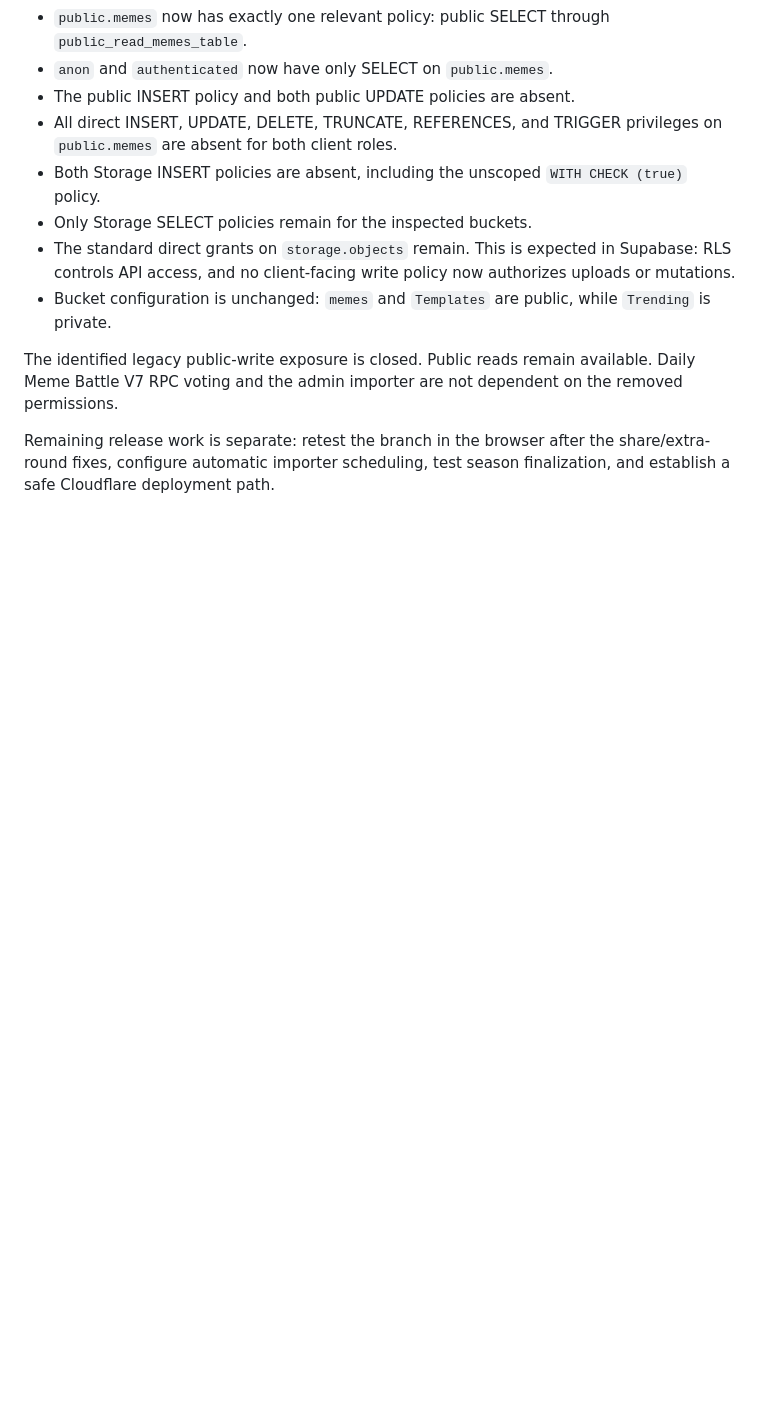
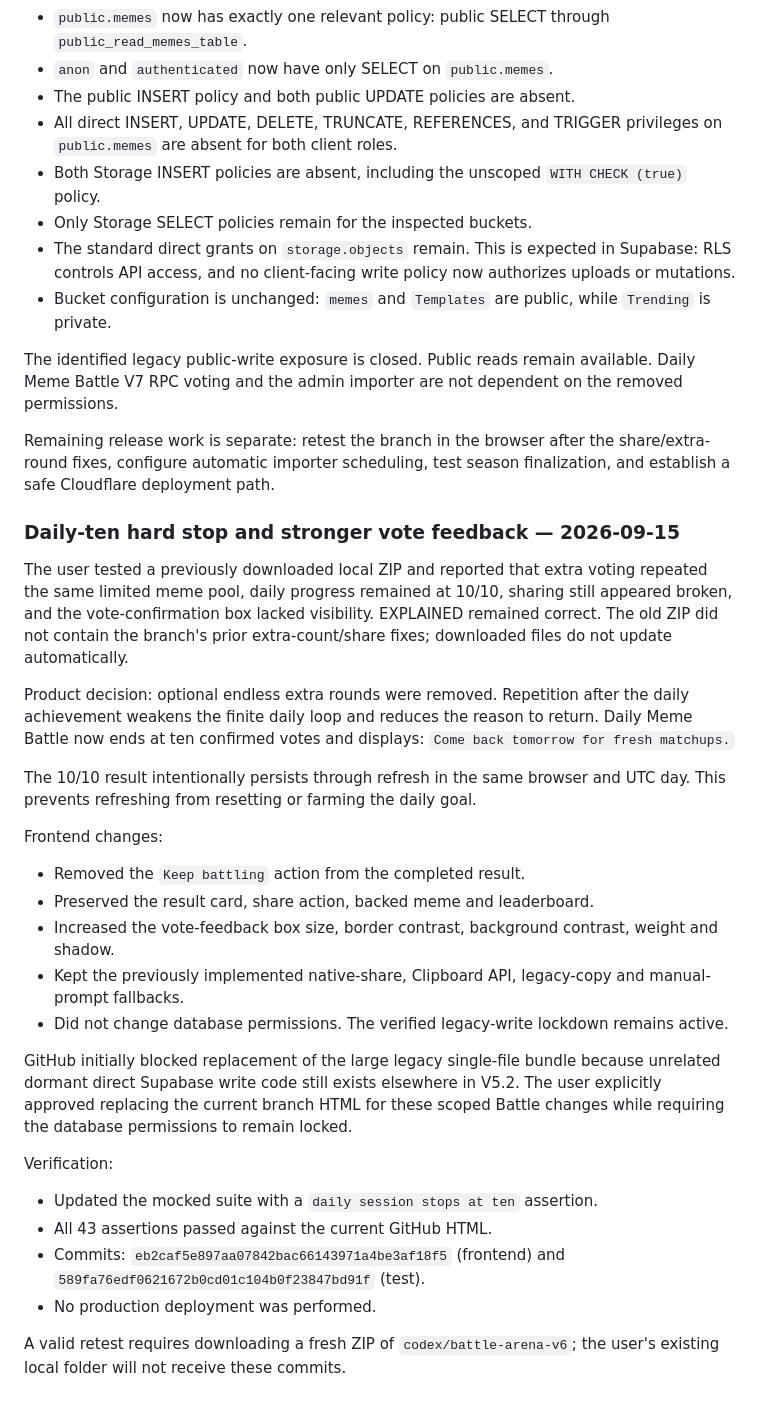
Before and after one commit to custminefloyd1/explained-meme, a Markdown page: HANDOFF-Daily-Meme-Battle-V7.md, the part around the change. Drawn GitHub-style; blank space fills up the shorter version.

Commit message:
Document daily-ten stop and browser feedback improvements

```diff
--- a/HANDOFF-Daily-Meme-Battle-V7.md
+++ b/HANDOFF-Daily-Meme-Battle-V7.md
@@ -878,3 +878,31 @@ Verified final state:
 The identified legacy public-write exposure is closed. Public reads remain available. Daily Meme Battle V7 RPC voting and the admin importer are not dependent on the removed permissions.
 
 Remaining release work is separate: retest the branch in the browser after the share/extra-round fixes, configure automatic importer scheduling, test season finalization, and establish a safe Cloudflare deployment path.
+
+
+### Daily-ten hard stop and stronger vote feedback — 2026-09-15
+
+The user tested a previously downloaded local ZIP and reported that extra voting repeated the same limited meme pool, daily progress remained at 10/10, sharing still appeared broken, and the vote-confirmation box lacked visibility. EXPLAINED remained correct. The old ZIP did not contain the branch's prior extra-count/share fixes; downloaded files do not update automatically.
+
+Product decision: optional endless extra rounds were removed. Repetition after the daily achievement weakens the finite daily loop and reduces the reason to return. Daily Meme Battle now ends at ten confirmed votes and displays: `Come back tomorrow for fresh matchups.`
+
+The 10/10 result intentionally persists through refresh in the same browser and UTC day. This prevents refreshing from resetting or farming the daily goal.
+
+Frontend changes:
+
+- Removed the `Keep battling` action from the completed result.
+- Preserved the result card, share action, backed meme and leaderboard.
+- Increased the vote-feedback box size, border contrast, background contrast, weight and shadow.
+- Kept the previously implemented native-share, Clipboard API, legacy-copy and manual-prompt fallbacks.
+- Did not change database permissions. The verified legacy-write lockdown remains active.
+
+GitHub initially blocked replacement of the large legacy single-file bundle because unrelated dormant direct Supabase write code still exists elsewhere in V5.2. The user explicitly approved replacing the current branch HTML for these scoped Battle changes while requiring the database permissions to remain locked.
+
+Verification:
+
+- Updated the mocked suite with a `daily session stops at ten` assertion.
+- All 43 assertions passed against the current GitHub HTML.
+- Commits: `eb2caf5e897aa07842bac66143971a4be3af18f5` (frontend) and `589fa76edf0621672b0cd01c104b0f23847bd91f` (test).
+- No production deployment was performed.
+
+A valid retest requires downloading a fresh ZIP of `codex/battle-arena-v6`; the user's existing local folder will not receive these commits.
```
